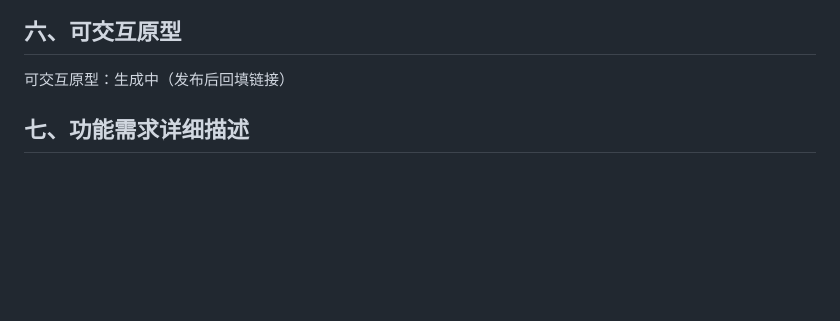
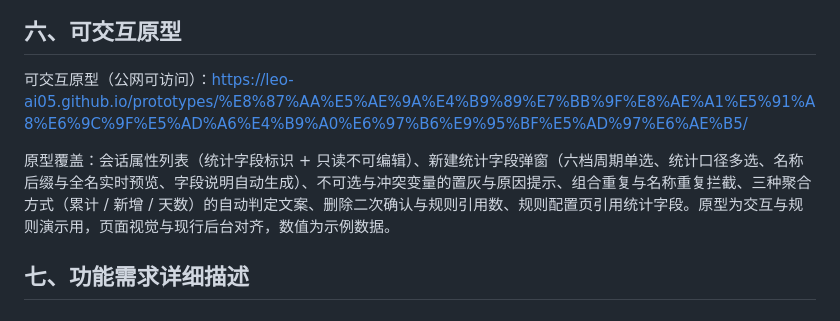
Before and after one commit to Leo-ai05/prototypes, a Markdown page: 自定义统计周期学习时长字段/PRD-自定义统计周期学习时长字段.md, the part around the change. GitHub-like rendering; blank space fills up the shorter version.

Commit message:
chore: 同步「自定义统计周期学习时长字段」原型与文档

```diff
--- a/自定义统计周期学习时长字段/PRD-自定义统计周期学习时长字段.md
+++ b/自定义统计周期学习时长字段/PRD-自定义统计周期学习时长字段.md
@@ -89,7 +89,9 @@ flowchart TD
 
 ## 六、可交互原型
 
-可交互原型：生成中（发布后回填链接）
+可交互原型（公网可访问）：https://leo-ai05.github.io/prototypes/%E8%87%AA%E5%AE%9A%E4%B9%89%E7%BB%9F%E8%AE%A1%E5%91%A8%E6%9C%9F%E5%AD%A6%E4%B9%A0%E6%97%B6%E9%95%BF%E5%AD%97%E6%AE%B5/
+
+原型覆盖：会话属性列表（统计字段标识 + 只读不可编辑）、新建统计字段弹窗（六档周期单选、统计口径多选、名称后缀与全名实时预览、字段说明自动生成）、不可选与冲突变量的置灰与原因提示、组合重复与名称重复拦截、三种聚合方式（累计 / 新增 / 天数）的自动判定文案、删除二次确认与规则引用数、规则配置页引用统计字段。原型为交互与规则演示用，页面视觉与现行后台对齐，数值为示例数据。
 
 ## 七、功能需求详细描述
 
```
